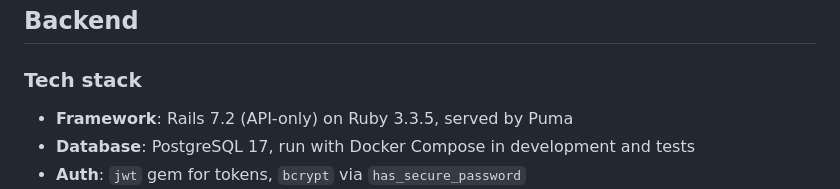
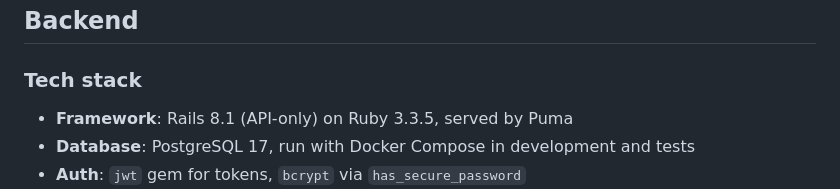
Before and after one commit to Edgars-Skrabins/notean, a Markdown page: CLAUDE.md, the part around the change. GitHub-like rendering.

Commit message:
Update Rails version in CLAUDE.md

```diff
--- a/CLAUDE.md
+++ b/CLAUDE.md
@@ -158,7 +158,7 @@ Import with the tsconfig aliases instead of relative paths: `@components/*`, `@c
 
 ### Tech stack
 
-- **Framework**: Rails 7.2 (API-only) on Ruby 3.3.5, served by Puma
+- **Framework**: Rails 8.1 (API-only) on Ruby 3.3.5, served by Puma
 - **Database**: PostgreSQL 17, run with Docker Compose in development and tests
 - **Auth**: `jwt` gem for tokens, `bcrypt` via `has_secure_password`
 - **Realtime**: ActionCable
```
